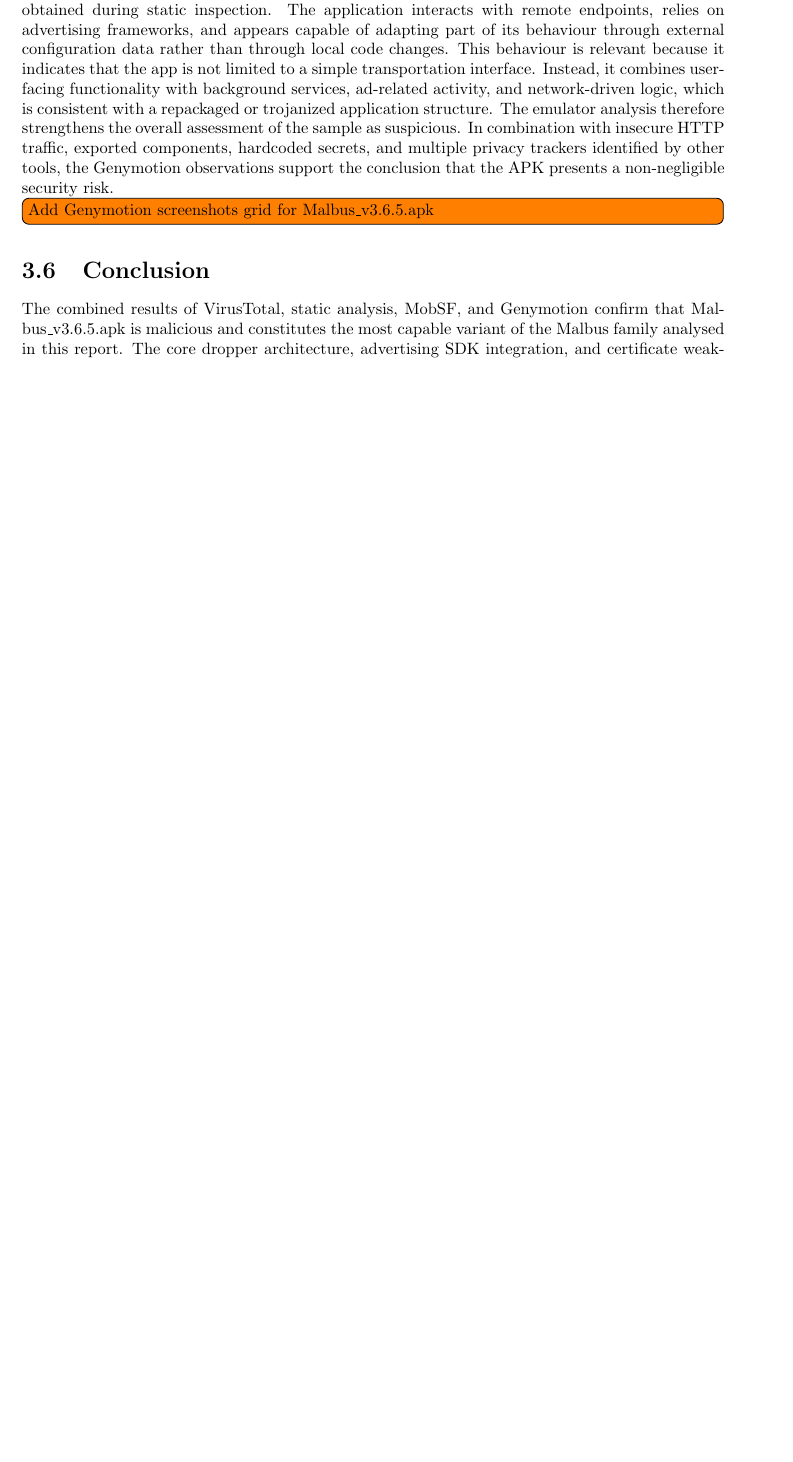
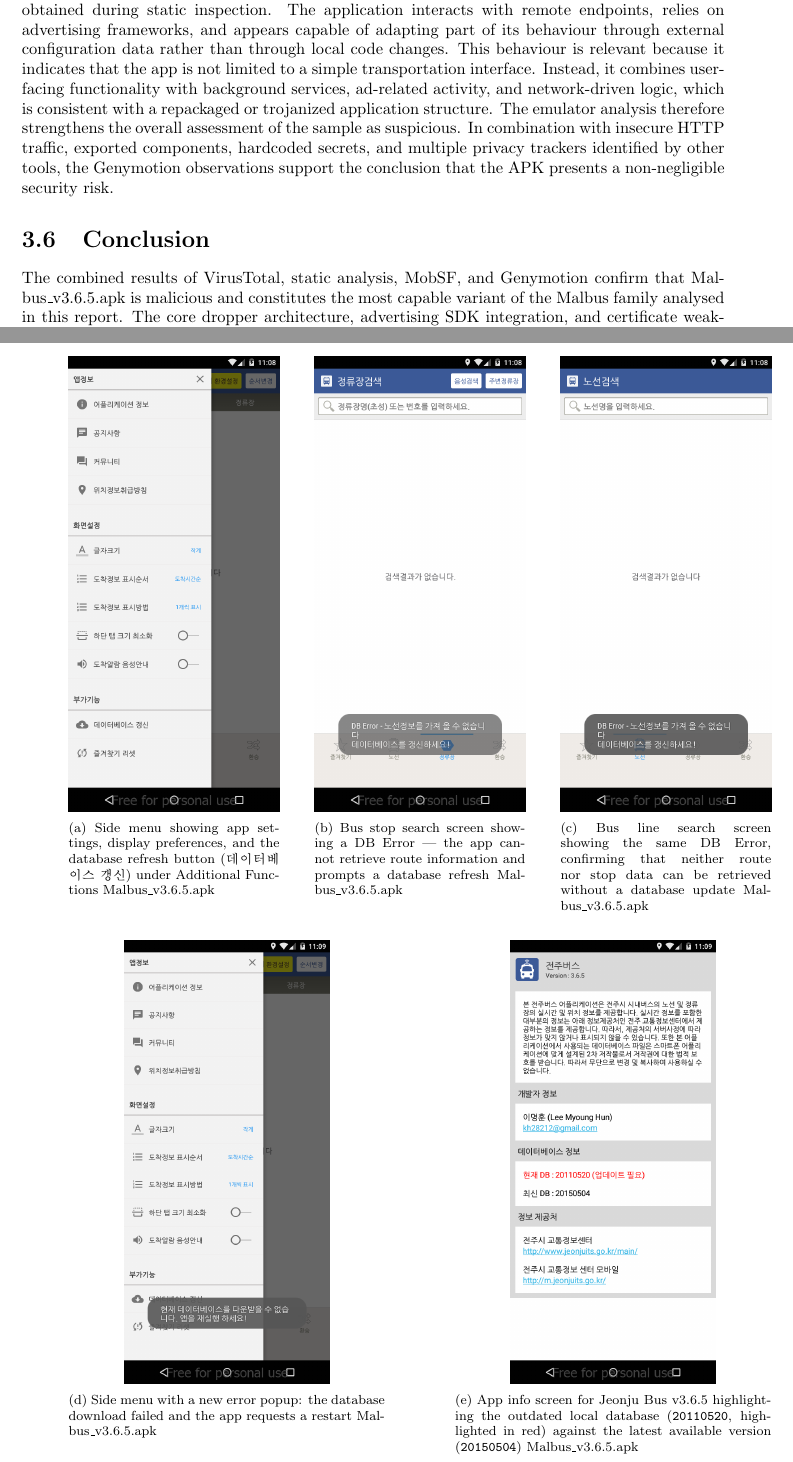
Before and after one commit to francescocopelli/Report-Dependability-Project---Group-5, a LaTeX thesis (main.tex, which reads page/apk_3/third.tex): part of page 36 of 40 before the commit and two parts of pages 36 and 37 of 41 after it, the two joined at a grey line, cut so that both start at the same text, the shorter picture padded with empty space. Compiled offline with pdfLaTeX.

Commit message:
Replace Genymotion placeholder with screenshot grid for \threer

```diff
--- a/page/apk_3/third.tex
+++ b/page/apk_3/third.tex
@@ -234,7 +234,48 @@ The dynamic analysis performed in Genymotion provided practical confirmation of
 This behaviour is relevant because it indicates that the app is not limited to a simple transportation interface. Instead, it combines user-facing functionality with background services, ad-related activity, and network-driven logic, which is consistent with a repackaged or trojanized application structure.
 The emulator analysis therefore strengthens the overall assessment of the sample as suspicious. In combination with insecure HTTP traffic, exported components, hardcoded secrets, and multiple privacy trackers identified by other tools, the Genymotion observations support the conclusion that the APK presents a non-negligible security risk.
 
-\todo[inline]{Add Genymotion screenshots grid for \threer}
+\begin{figure}[htbp]
+    \centering
+    \begin{subfigure}[t]{0.30\linewidth}
+        \centering
+        \includegraphics[width=\linewidth]{img/apk_3/screenshots/screenshot-2026-06-27_17.08.24.516.png}
+        \caption{Side menu showing app settings, display preferences, and the database refresh button (\begin{CJK}{UTF8}{mj}데이터베이스 갱신\end{CJK}) under Additional Functions \threer}
+        \label{fig:genymotion3-1}
+    \end{subfigure}
+    \hfill
+    \begin{subfigure}[t]{0.30\linewidth}
+        \centering
+        \includegraphics[width=\linewidth]{img/apk_3/screenshots/screenshot-2026-06-27_17.08.47.061.png}
+        \caption{Bus stop search screen showing a DB Error --- the app cannot retrieve route information and prompts a database refresh \threer}
+        \label{fig:genymotion3-2}
+    \end{subfigure}
+    \hfill
+    \begin{subfigure}[t]{0.30\linewidth}
+        \centering
+        \includegraphics[width=\linewidth]{img/apk_3/screenshots/screenshot-2026-06-27_17.08.51.095.png}
+        \caption{Bus line search screen showing the same DB Error, confirming that neither route nor stop data can be retrieved without a database update \threer}
+        \label{fig:genymotion3-3}
+    \end{subfigure}
+
+    \vspace{0.5cm}
+
+    \begin{subfigure}[t]{0.45\linewidth}
+        \centering
+        \includegraphics[width=0.65\linewidth]{img/apk_3/screenshots/screenshot-2026-06-27_17.09.00.214.png}
+        \caption{Side menu with a new error popup: the database download failed and the app requests a restart \threer}
+        \label{fig:genymotion3-4}
+    \end{subfigure}
+    \hfill
+    \begin{subfigure}[t]{0.45\linewidth}
+        \centering
+        \includegraphics[width=0.65\linewidth]{img/apk_3/screenshots/screenshot-2026-06-27_17.09.12.399.png}
+        \caption{App info screen for Jeonju Bus v3.6.5 highlighting the outdated local database (\texttt{20110520}, highlighted in red) against the latest available version (\texttt{20150504}) \threer}
+        \label{fig:genymotion3-5}
+    \end{subfigure}
+
+    \caption{Genymotion dynamic analysis screenshots of \threer}
+    \label{fig:genymotion3-grid}
+\end{figure}
 
 \section{Conclusion}
 
```
